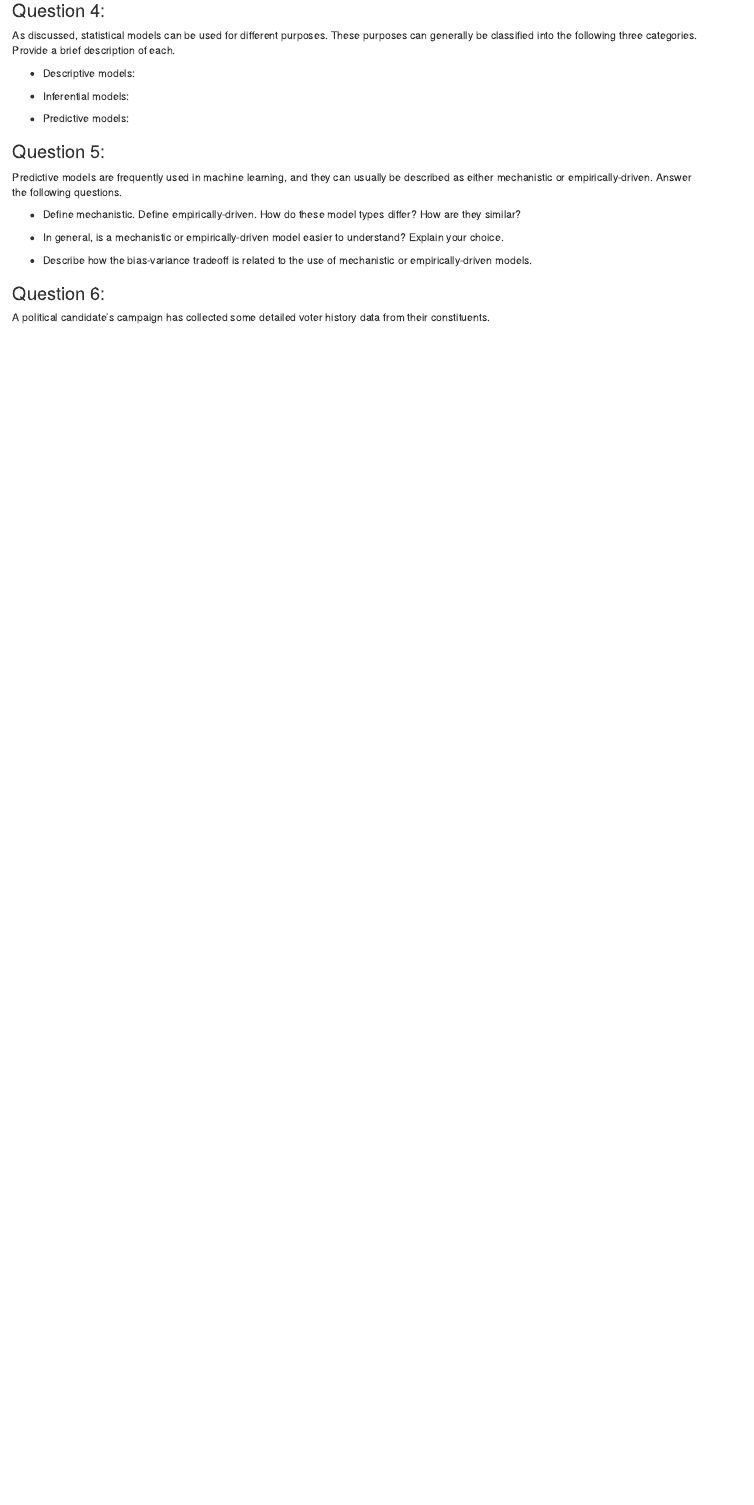
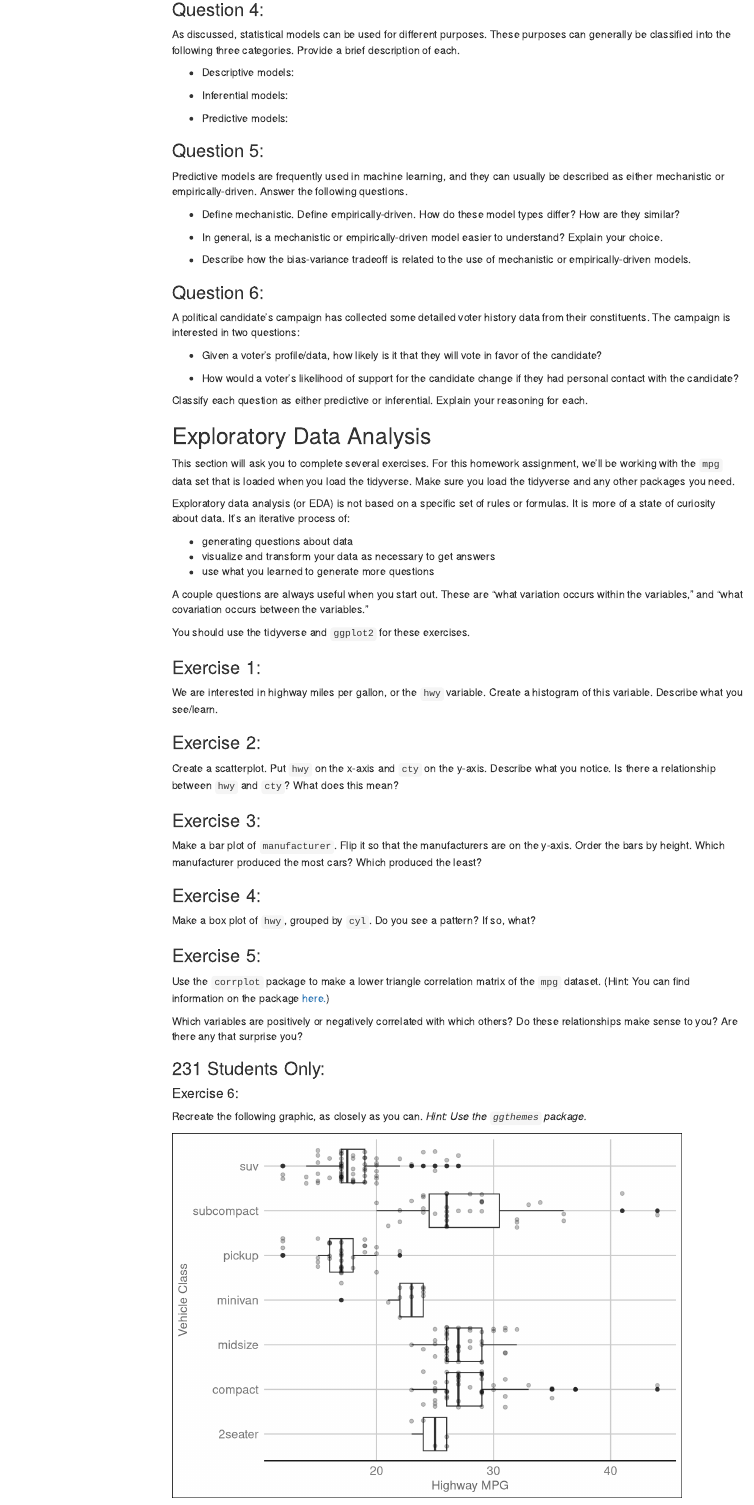
Before and after one commit to katiecoburn/pstat131_231, an R Markdown document (homework-1/homework 1.Rmd): the page in a window 1100 px wide, from 470 px down before the commit and from 530 px down after it, so that both start at the same text. Rendered offline with R 4.5, knitr and Pandoc, with nearby package versions; code that draws random numbers runs with fixed seeds of ours; menus at the side of the page are left out.

Commit message:
finished homework 1

````diff
--- a/homework-1/homework 1.Rmd
+++ b/homework-1/homework 1.Rmd
@@ -3,6 +3,8 @@ title: "Homework 1"
 author: "PSTAT 131/231"
 output:
   html_document:
+    toc: true
+    toc_float: true
     code_folding: show
 ---
 
@@ -51,4 +55,63 @@ Predictive models are frequently used in machine learning, and they can usually
 
 ### Question 6:
 
-A political candidate's campaign has collected some detailed voter history data from their constituents.
+A political candidate's campaign has collected some detailed voter history data from their constituents. The campaign is interested in two questions:
+
+- Given a voter's profile/data, how likely is it that they will vote in favor of the candidate?
+
+- How would a voter's likelihood of support for the candidate change if they had personal contact with the candidate?
+
+Classify each question as either predictive or inferential. Explain your reasoning for each.
+
+## Exploratory Data Analysis
+
+This section will ask you to complete several exercises. For this homework assignment, we'll be working with the `mpg` data set that is loaded when you load the tidyverse. Make sure you load the tidyverse and any other packages you need.
+
+Exploratory data analysis (or EDA) is not based on a specific set of rules or formulas. It is more of a state of curiosity about data. It's an iterative process of:
+
+- generating questions about data
+- visualize and transform your data as necessary to get answers
+- use what you learned to generate more questions
+
+A couple questions are always useful when you start out. These are "what variation occurs within the variables," and "what covariation occurs between the variables."
+
+You should use the tidyverse and `ggplot2` for these exercises.
+
+### Exercise 1:
+
+We are interested in highway miles per gallon, or the `hwy` variable. Create a histogram of this variable. Describe what you see/learn.
+
+### Exercise 2:
+
+Create a scatterplot. Put `hwy` on the x-axis and `cty` on the y-axis. Describe what you notice. Is there a relationship between `hwy` and `cty`? What does this mean?
+
+### Exercise 3:
+
+Make a bar plot of `manufacturer`. Flip it so that the manufacturers are on the y-axis. Order the bars by height. Which manufacturer produced the most cars? Which produced the least?
+
+### Exercise 4:
+
+Make a box plot of `hwy`, grouped by `cyl`. Do you see a pattern? If so, what?
+
+### Exercise 5:
+
+Use the `corrplot` package to make a lower triangle correlation matrix of the `mpg` dataset. (Hint: You can find information on the package  [here.](https://cran.r-project.org/web/packages/corrplot/vignettes/corrplot-intro.html))
+
+Which variables are positively or negatively correlated with which others? Do these relationships make sense to you? Are there any that surprise you?
+
+### 231 Students Only:
+
+#### Exercise 6:
+
+Recreate the following graphic, as closely as you can. *Hint: Use the `ggthemes` package.*
+
+```{r, echo=FALSE}
+mpg %>%
+  ggplot() +
+    geom_boxplot(mapping = aes(x = class, y = hwy)) +
+    geom_jitter(mapping = aes(x = class, y = hwy),
+                alpha = .25,
+                height = 0) +
+    theme_gdocs() +
+    labs(x = "Vehicle Class", y = "Highway MPG") +
+    coord_flip()
````
Also changed, not shown: homework-1/homework-1.html, syllabi/syllabus_spr2022.pdf, homework-1/homework 1.Rmd (26 more changed lines), 1 other file.
